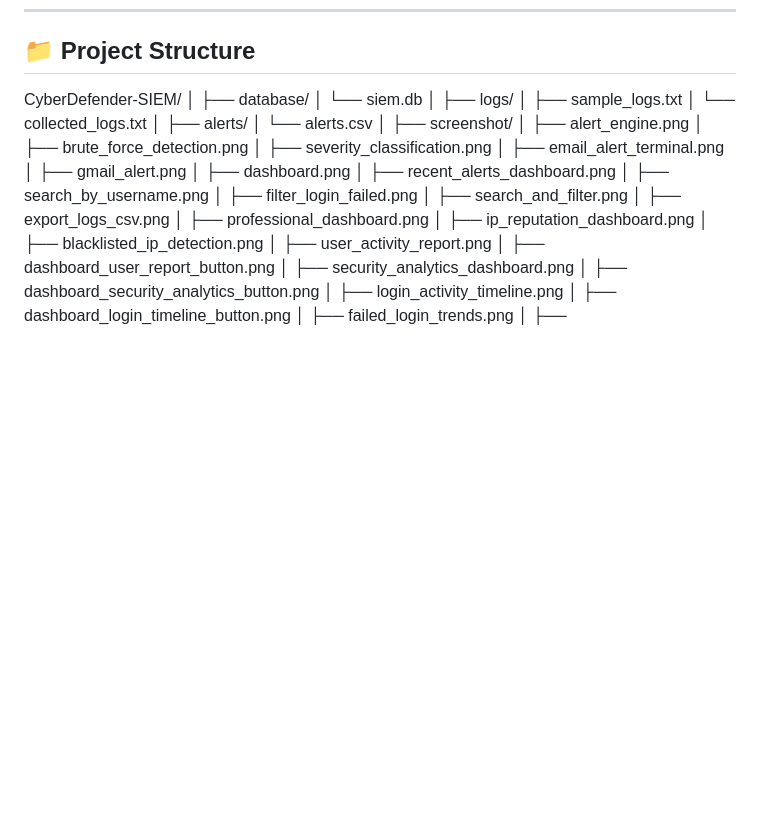
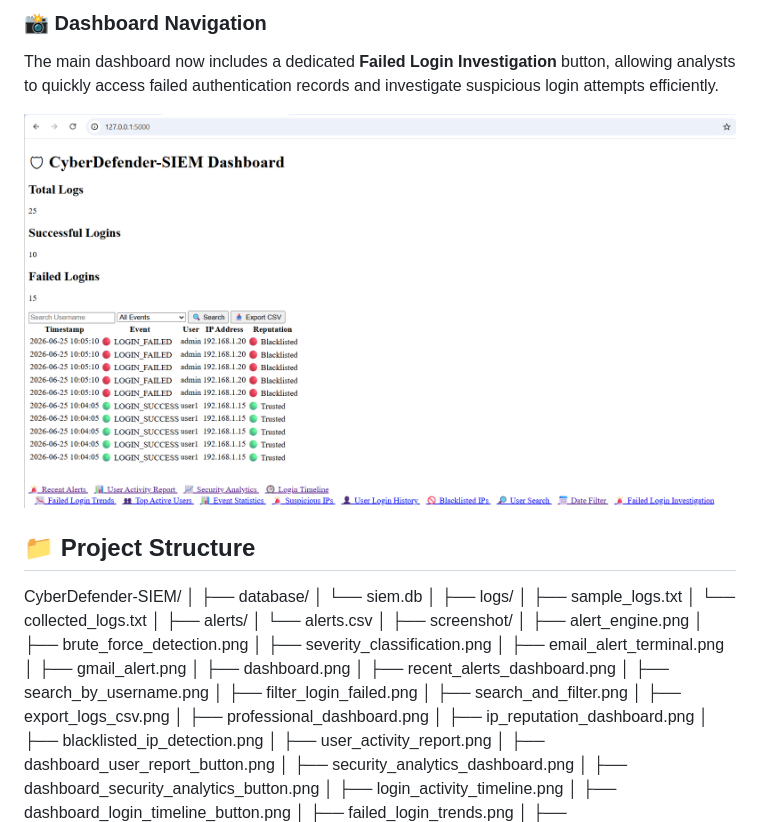
Before and after one commit to nisargarnayak22-lgtm/CyberDefender-SIEM, a Markdown page: readme.md, the part around one of its changes. Drawn GitHub-style; pictures changed too: screenshot/dashboard_failed_login_investigation_button.png (added); blank space fills up the shorter version.

Commit message:
Added Day 25 Failed Login Investigation Dashboard

```diff
--- a/readme.md
+++ b/readme.md
@@ -720,3 +748,9 @@ The main dashboard now includes a dedicated **Date Filter** button, allowing ana
+### 📸 Dashboard Navigation
+
+The main dashboard now includes a dedicated **Failed Login Investigation** button, allowing analysts to quickly access failed authentication records and investigate suspicious login attempts efficiently.
+
+![Dashboard Failed Login Investigation Button](screenshot/dashboard_failed_login_investigation_button.png)
+
 ## 📁 Project Structure
 
 CyberDefender-SIEM/
```
Also changed, not shown: other parts of readme.md (+28 -0 lines), screenshot/failed_login_investigation_dashboard.png (added).
